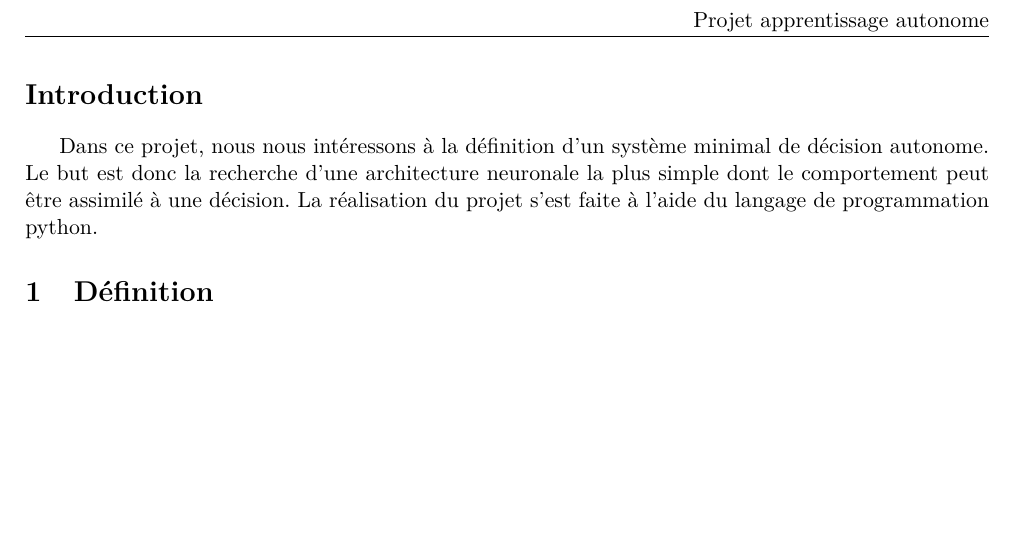
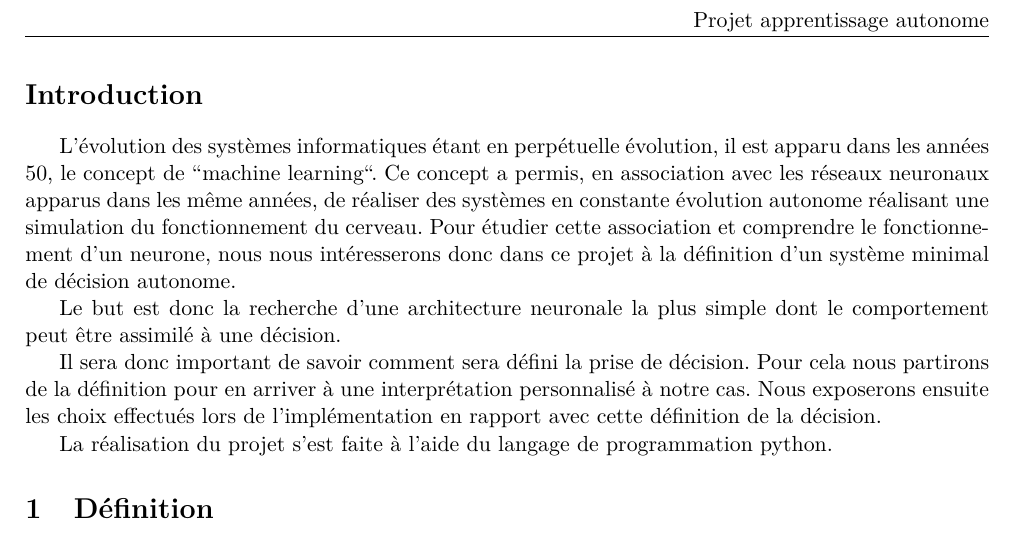
Before and after one commit to shazame/neural-network, a LaTeX document (rapport/rapport.tex, which reads rapport/introduction.tex): part of page 3 of 4, cut so that both start at the same text, the shorter picture padded with empty space. Compiled offline with pdfLaTeX.

Commit message:
Intro updated

```diff
--- a/rapport/introduction.tex
+++ b/rapport/introduction.tex
@@ -1,6 +1,23 @@
 \section*{Introduction}
 \addcontentsline{toc}{section}{Introduction}
 
-Dans ce projet, nous nous intéressons à la définition d'un système minimal de décision autonome.
-Le but est donc la recherche d'une architecture neuronale la plus simple dont le comportement peut être assimilé à une décision.
+L'évolution des systèmes informatiques étant en perpétuelle évolution, il est
+apparu dans les années 50, le concept de ``machine learning``. Ce concept a
+permis, en association avec les réseaux neuronaux apparus dans les même années,
+de réaliser des systèmes en constante évolution autonome réalisant une
+simulation du fonctionnement du cerveau.
+Pour étudier cette association et comprendre le fonctionnement d'un neurone,
+nous nous intéresserons donc dans ce projet à la définition d'un système minimal
+de décision autonome.
+
+Le but est donc la recherche d'une architecture neuronale la plus simple dont
+le comportement peut être assimilé à une décision.
+
+Il sera donc important de savoir comment sera défini la prise de décision. Pour
+cela nous partirons de la définition pour en arriver à une interprétation
+personnalisé à notre cas.
+Nous exposerons ensuite les choix effectués lors de l'implémentation en rapport
+avec cette définition de la décision.
+
+
 La réalisation du projet s'est faite à l'aide du langage de programmation python.
```
